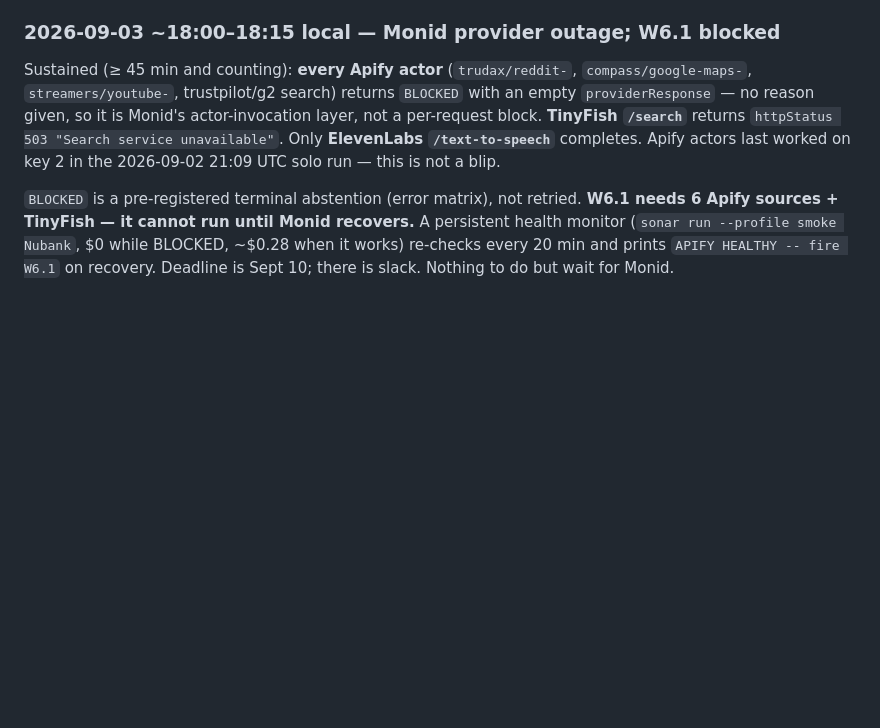
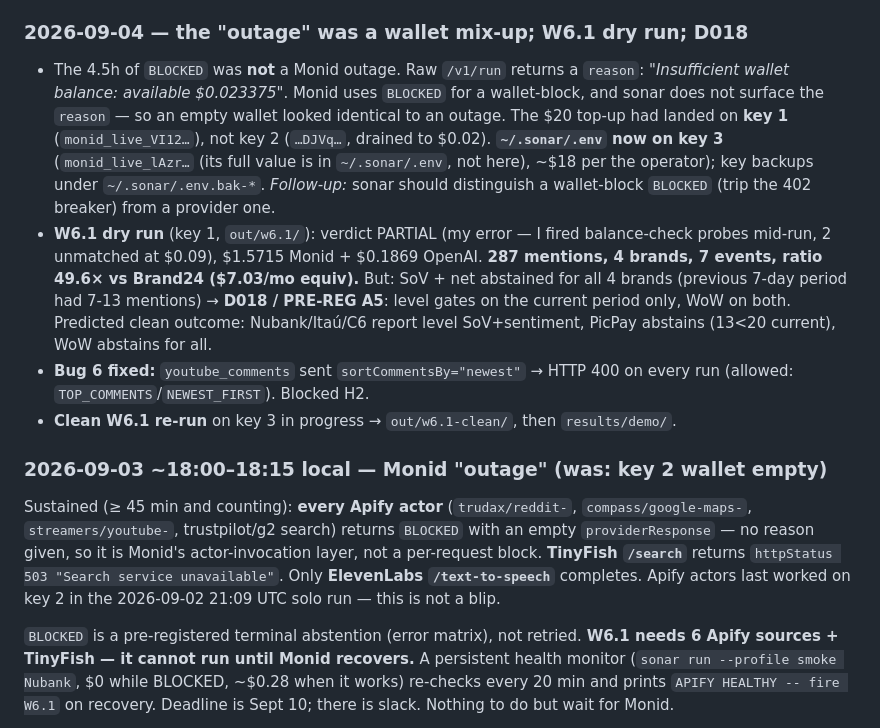
Before and after one commit to caiotheodoro/sonar, a Markdown page: docs/HANDOFF.md, the part around the change. GitHub-like rendering; blank space fills up the shorter version.

Commit message:
HANDOFF: 'outage' was key 2 empty wallet; W6.1 dry run + D018 + bug 6; clean re-run on key 3

```diff
--- a/docs/HANDOFF.md
+++ b/docs/HANDOFF.md
@@ -191,7 +191,31 @@ isn't possible either. Resolve in the W8.1 cycle: either add
 `make validate` (golden stats seed 777) + `sonar verify`. Not a W6.1
 blocker.
 
-### 2026-09-03 ~18:00–18:15 local — Monid provider outage; W6.1 blocked
+### 2026-09-04 — the "outage" was a wallet mix-up; W6.1 dry run; D018
+
+- The 4.5h of `BLOCKED` was **not** a Monid outage. Raw `/v1/run` returns a
+  `reason`: *"Insufficient wallet balance: available $0.023375"*. Monid uses
+  `BLOCKED` for a wallet-block, and sonar does not surface the `reason` — so
+  an empty wallet looked identical to an outage. The $20 top-up had landed
+  on **key 1** (`monid_live_VI12…`), not key 2 (`…DJVq…`, drained to $0.02).
+  **`~/.sonar/.env` now on key 3** (`monid_live_lAzr…` (its full value is in `~/.sonar/.env`, not here),
+  ~$18 per the operator); key backups under `~/.sonar/.env.bak-*`.
+  *Follow-up:* sonar should distinguish a wallet-block `BLOCKED` (trip the
+  402 breaker) from a provider one.
+- **W6.1 dry run** (key 1, `out/w6.1/`): verdict PARTIAL (my error — I fired
+  balance-check probes mid-run, 2 unmatched at $0.09), $1.5715 Monid +
+  $0.1869 OpenAI. **287 mentions, 4 brands, 7 events, ratio 49.6× vs
+  Brand24 ($7.03/mo equiv).** But: SoV + net abstained for all 4 brands
+  (previous 7-day period had 7-13 mentions) → **D018 / PRE-REG A5**: level
+  gates on the current period only, WoW on both. Predicted clean outcome:
+  Nubank/Itaú/C6 report level SoV+sentiment, PicPay abstains (13<20 current),
+  WoW abstains for all.
+- **Bug 6 fixed:** `youtube_comments` sent `sortCommentsBy="newest"` → HTTP
+  400 on every run (allowed: `TOP_COMMENTS`/`NEWEST_FIRST`). Blocked H2.
+- **Clean W6.1 re-run** on key 3 in progress → `out/w6.1-clean/`, then
+  `results/demo/`.
+
+### 2026-09-03 ~18:00–18:15 local — Monid "outage" (was: key 2 wallet empty)
 
 Sustained (≥ 45 min and counting): **every Apify actor** (`trudax/reddit-`,
 `compass/google-maps-`, `streamers/youtube-`, trustpilot/g2 search) returns
```
